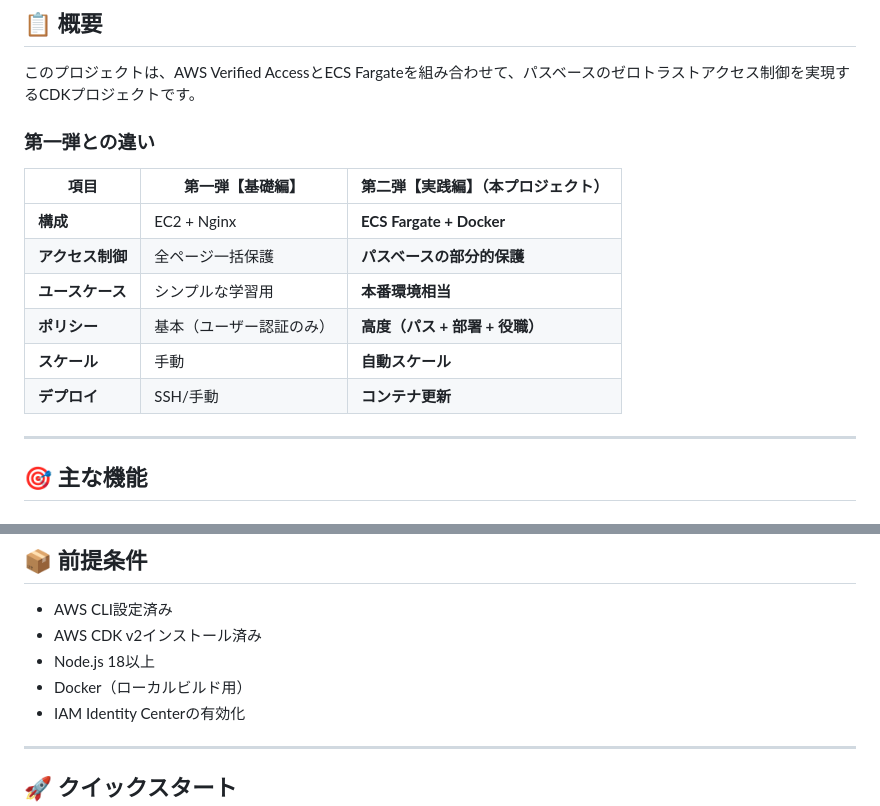
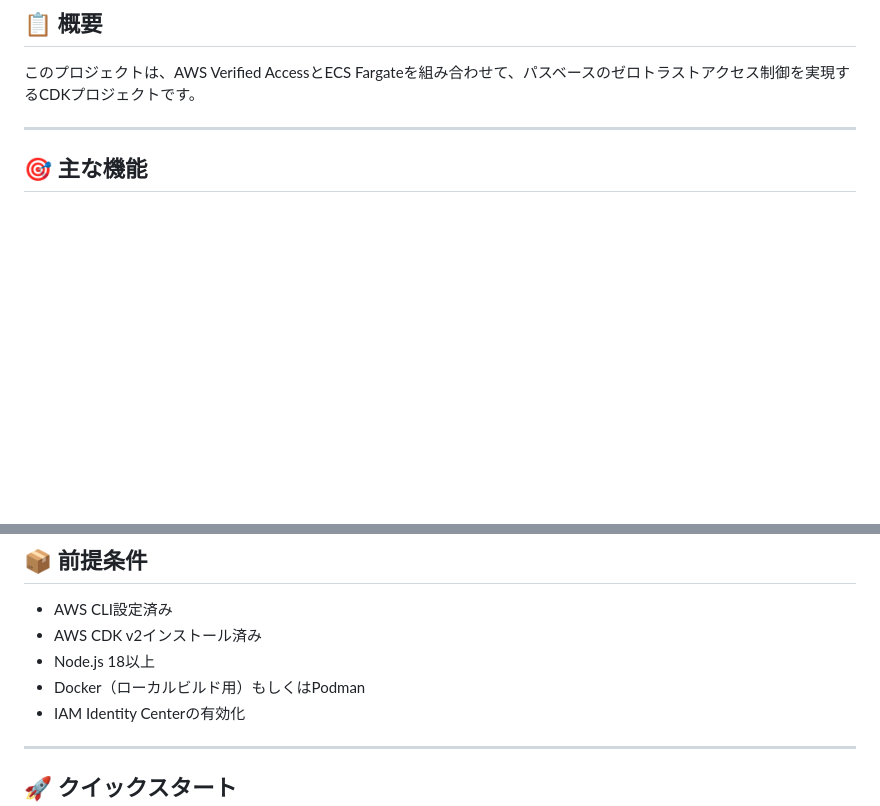
Before and after one commit to yutoinzm/aws_varified_access_ecs, a Markdown page: README.md, 2 parts joined by grey strips. Drawn GitHub-style; blank space fills up the shorter version.

```diff
--- a/README.md
+++ b/README.md
@@ -7,17 +7,6 @@
 ## 📋 概要
 
 このプロジェクトは、AWS Verified AccessとECS Fargateを組み合わせて、パスベースのゼロトラストアクセス制御を実現するCDKプロジェクトです。
-
-### 第一弾との違い
-
-| 項目 | 第一弾【基礎編】 | 第二弾【実践編】（本プロジェクト） |
-|------|----------------|----------------|
-| **構成** | EC2 + Nginx | **ECS Fargate + Docker** |
-| **アクセス制御** | 全ページ一括保護 | **パスベースの部分的保護** |
-| **ユースケース** | シンプルな学習用 | **本番環境相当** |
-| **ポリシー** | 基本（ユーザー認証のみ） | **高度（パス + 部署 + 役職）** |
-| **スケール** | 手動 | **自動スケール** |
-| **デプロイ** | SSH/手動 | **コンテナ更新** |
 
 ---
 
@@ -71,7 +60,7 @@
 - AWS CLI設定済み
 - AWS CDK v2インストール済み
 - Node.js 18以上
-- Docker（ローカルビルド用）
+- Docker（ローカルビルド用）もしくはPodman
 - IAM Identity Centerの有効化
 
 ---
```
